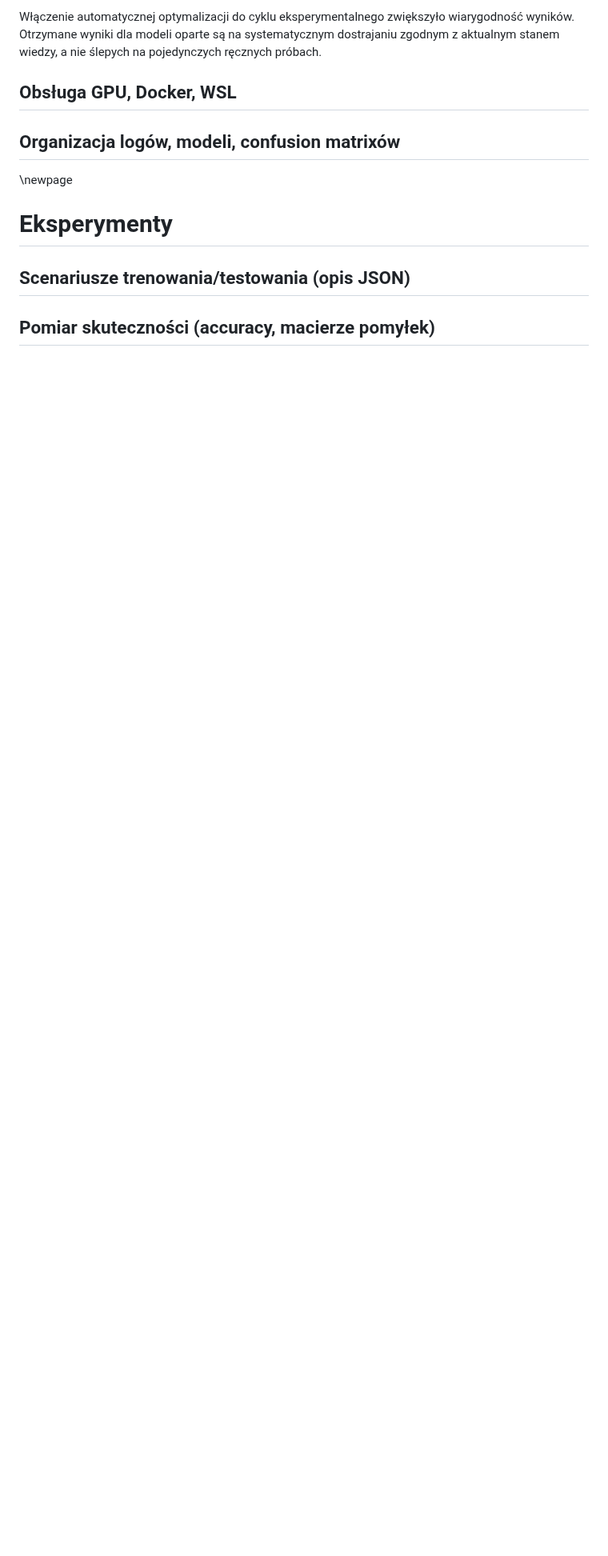
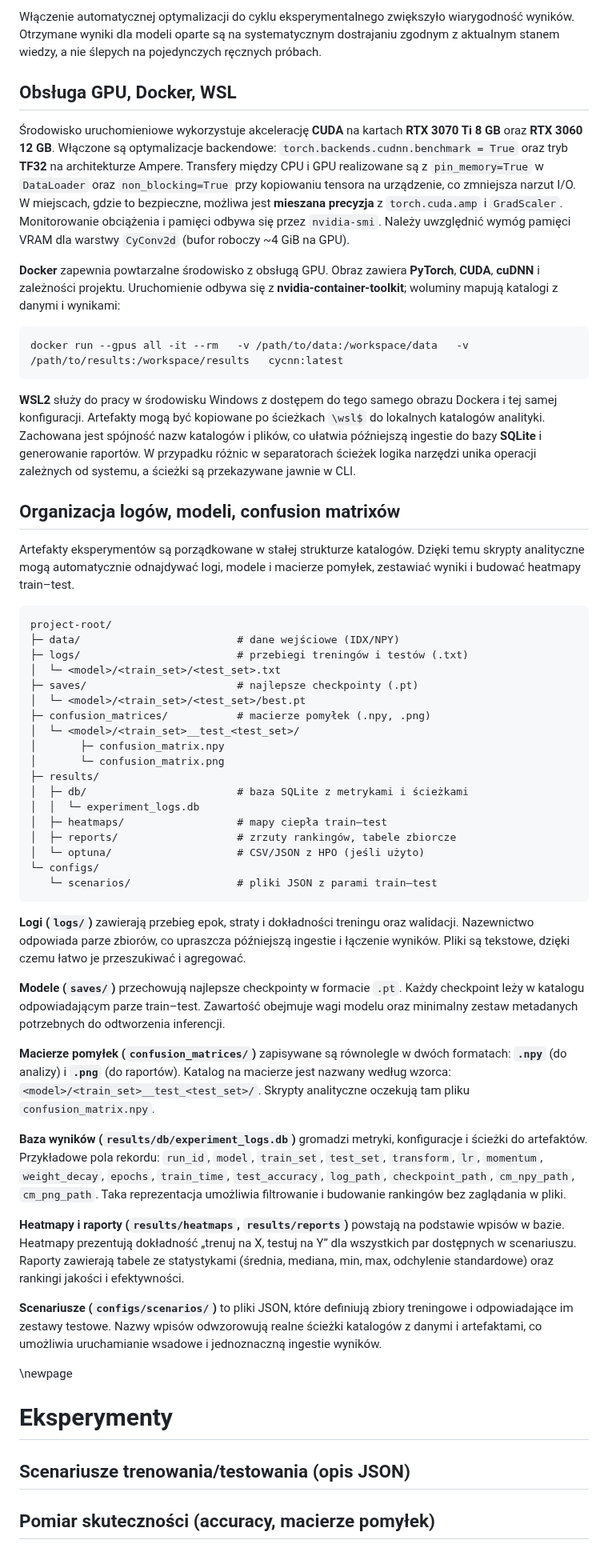
Before and after one commit to Fluorky/Rotated-datasets-evaluation-pipeline, a Markdown page: MasterThesis/master_thesis.md, the part around the change. Shown at 80% size. GitHub-like rendering; blank space fills up the shorter version.

Commit message:
Update master_thesis.md - Revise text in the definition chapters of the thesis - add a more information about the implementation

````diff
--- a/MasterThesis/master_thesis.md
+++ b/MasterThesis/master_thesis.md
@@ -1193,7 +1193,97 @@ zgodnym z aktualnym stanem wiedzy, a nie ślepych na pojedynczych ręcznych pró
 
 ## Obsługa GPU, Docker, WSL
 
+Środowisko uruchomieniowe wykorzystuje akcelerację **CUDA** na kartach
+**RTX 3070 Ti 8 GB** oraz **RTX 3060 12 GB**. Włączone są optymalizacje
+backendowe: `torch.backends.cudnn.benchmark = True` oraz tryb **TF32**
+na architekturze Ampere. Transfery między CPU i GPU realizowane są z
+`pin_memory=True` w `DataLoader` oraz `non_blocking=True` przy
+kopiowaniu tensora na urządzenie, co zmniejsza narzut I/O. W miejscach,
+gdzie to bezpieczne, możliwa jest **mieszana precyzja** z
+`torch.cuda.amp` i `GradScaler`. Monitorowanie obciążenia i pamięci
+odbywa się przez `nvidia-smi`. Należy uwzględnić wymóg pamięci VRAM dla
+warstwy `CyConv2d` (bufor roboczy ~4 GiB na GPU).
+
+**Docker** zapewnia powtarzalne środowisko z obsługą GPU. Obraz zawiera
+**PyTorch**, **CUDA**, **cuDNN** i zależności projektu. Uruchomienie
+odbywa się z **nvidia-container-toolkit**; woluminy mapują katalogi z
+danymi i wynikami:
+
+```bash
+docker run --gpus all -it --rm   -v /path/to/data:/workspace/data   -v /path/to/results:/workspace/results   cycnn:latest
+```
+
+**WSL2** służy do pracy w środowisku Windows z dostępem do tego samego
+obrazu Dockera i tej samej konfiguracji. Artefakty mogą być kopiowane
+po ścieżkach `\wsl$` do lokalnych katalogów analityki. Zachowana jest
+spójność nazw katalogów i plików, co ułatwia późniejszą ingestie do bazy
+**SQLite** i generowanie raportów. W przypadku różnic w separatorach
+ścieżek logika narzędzi unika operacji zależnych od systemu, a ścieżki
+są przekazywane jawnie w CLI.
+
+
 ## Organizacja logów, modeli, confusion matrixów
+
+Artefakty eksperymentów są porządkowane w stałej strukturze katalogów.
+Dzięki temu skrypty analityczne mogą automatycznie odnajdywać logi,
+modele i macierze pomyłek, zestawiać wyniki i budować heatmapy
+train–test.
+
+```
+project-root/
+├─ data/                         # dane wejściowe (IDX/NPY)
+├─ logs/                         # przebiegi treningów i testów (.txt)
+│  └─ <model>/<train_set>/<test_set>.txt
+├─ saves/                        # najlepsze checkpointy (.pt)
+│  └─ <model>/<train_set>/<test_set>/best.pt
+├─ confusion_matrices/           # macierze pomyłek (.npy, .png)
+│  └─ <model>/<train_set>__test_<test_set>/
+│       ├─ confusion_matrix.npy
+│       └─ confusion_matrix.png
+├─ results/
+│  ├─ db/                        # baza SQLite z metrykami i ścieżkami
+│  │  └─ experiment_logs.db
+│  ├─ heatmaps/                  # mapy ciepła train–test
+│  ├─ reports/                   # zrzuty rankingów, tabele zbiorcze
+│  └─ optuna/                    # CSV/JSON z HPO (jeśli użyto)
+└─ configs/
+   └─ scenarios/                 # pliki JSON z parami train–test
+```
+
+**Logi (`logs/`)** zawierają przebieg epok, straty i dokładności
+treningu oraz walidacji. Nazewnictwo odpowiada parze zbiorów, co
+upraszcza późniejszą ingestie i łączenie wyników. Pliki są tekstowe,
+dzięki czemu łatwo je przeszukiwać i agregować.
+
+**Modele (`saves/`)** przechowują najlepsze checkpointy w formacie `.pt`.
+Każdy checkpoint leży w katalogu odpowiadającym parze train–test.
+Zawartość obejmuje wagi modelu oraz minimalny zestaw metadanych
+potrzebnych do odtworzenia inferencji.
+
+**Macierze pomyłek (`confusion_matrices/`)** zapisywane są równolegle
+w dwóch formatach: **`.npy`** (do analizy) i **`.png`** (do raportów).
+Katalog na macierze jest nazwany według wzorca:
+`<model>/<train_set>__test_<test_set>/`. Skrypty analityczne oczekują
+tam pliku `confusion_matrix.npy`.
+
+**Baza wyników (`results/db/experiment_logs.db`)** gromadzi metryki,
+konfiguracje i ścieżki do artefaktów. Przykładowe pola rekordu:
+`run_id`, `model`, `train_set`, `test_set`, `transform`, `lr`,
+`momentum`, `weight_decay`, `epochs`, `train_time`, `test_accuracy`,
+`log_path`, `checkpoint_path`, `cm_npy_path`, `cm_png_path`. Taka
+reprezentacja umożliwia filtrowanie i budowanie rankingów bez zaglądania
+w pliki.
+
+**Heatmapy i raporty (`results/heatmaps`, `results/reports`)** powstają
+na podstawie wpisów w bazie. Heatmapy prezentują dokładność „trenuj na
+X, testuj na Y” dla wszystkich par dostępnych w scenariuszu. Raporty
+zawierają tabele ze statystykami (średnia, mediana, min, max, odchylenie
+standardowe) oraz rankingi jakości i efektywności.
+
+**Scenariusze (`configs/scenarios/`)** to pliki JSON, które definiują
+zbiory treningowe i odpowiadające im zestawy testowe. Nazwy wpisów
+odwzorowują realne ścieżki katalogów z danymi i artefaktami, co
+umożliwia uruchamianie wsadowe i jednoznaczną ingestie wyników.
 
 \newpage
 # Eksperymenty
````
